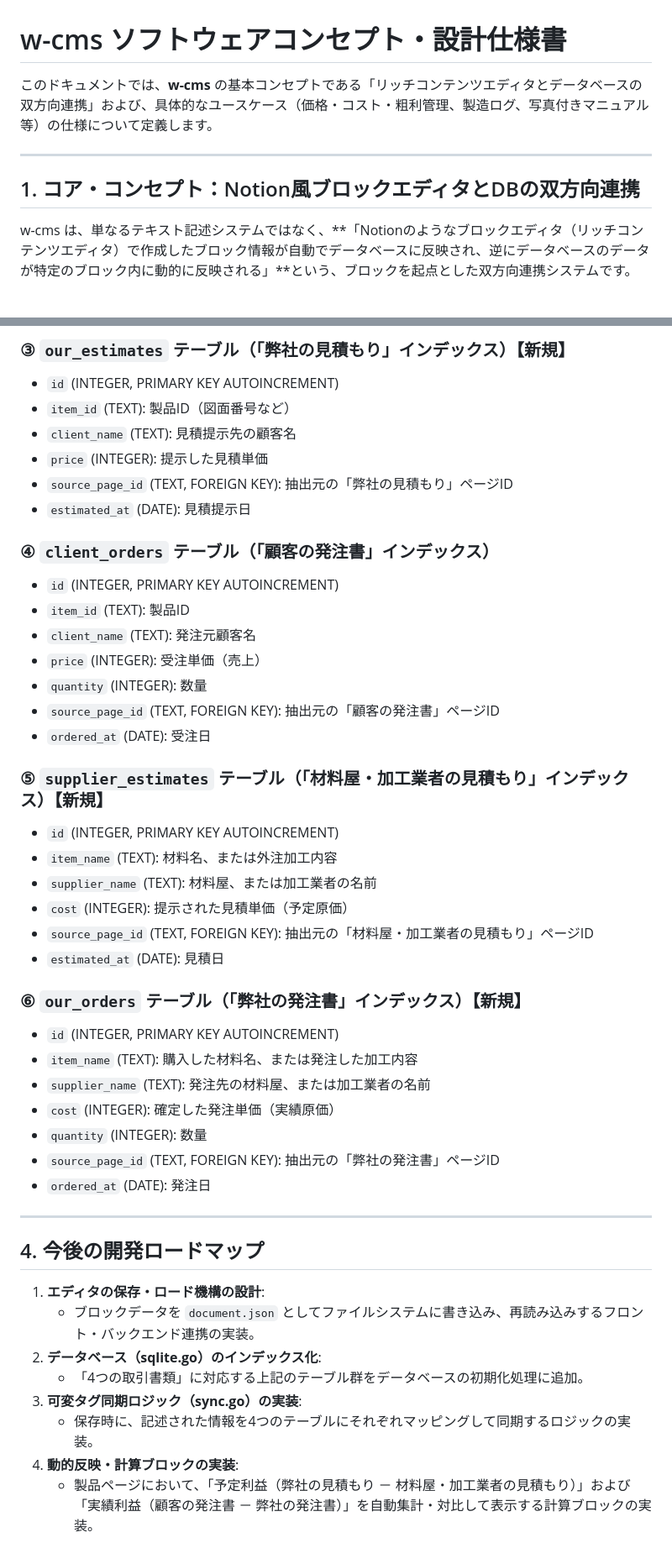
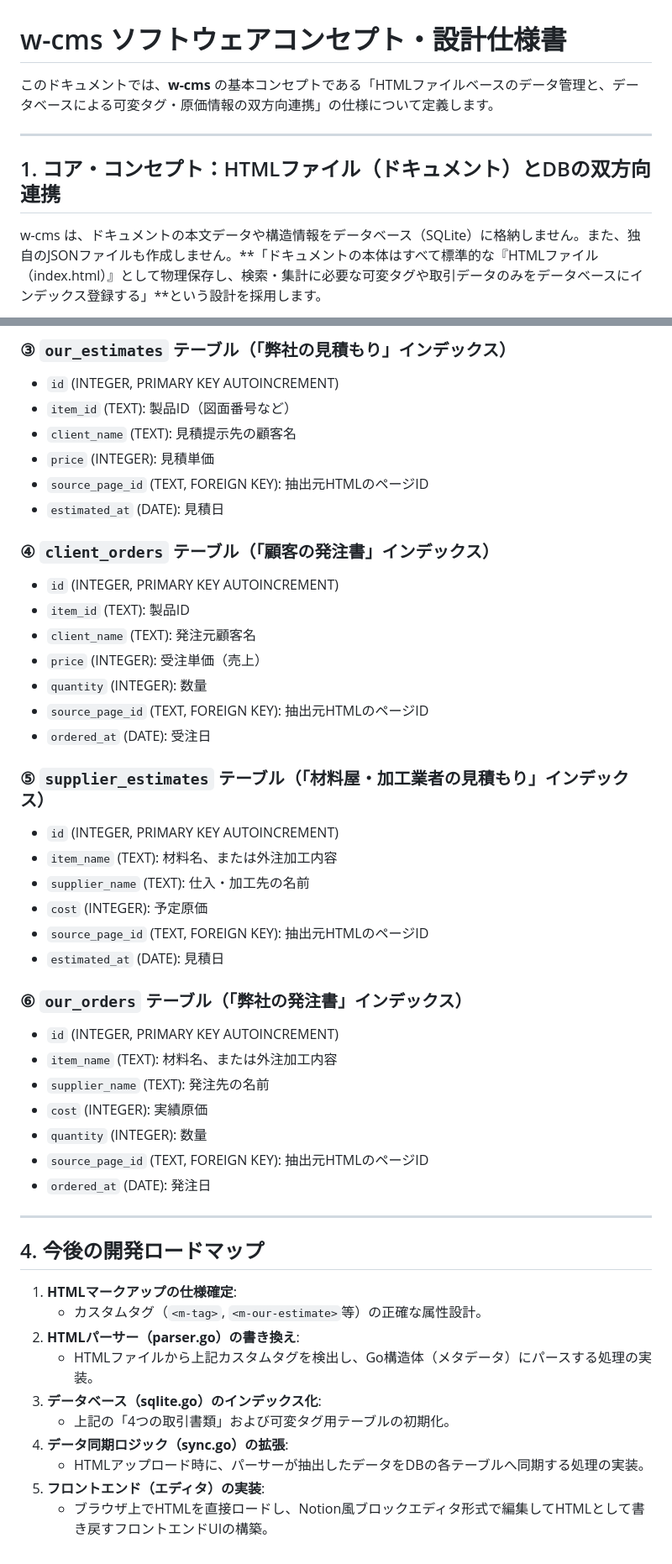
Before and after one commit to wordring/w-cms, a Markdown page: docs/concept.md, 2 parts joined by grey strips. Shown at 84% size. GitHub-like rendering.

Commit message:
docs: define strict HTML-based document storage with custom tags

````diff
--- a/docs/concept.md
+++ b/docs/concept.md
@@ -1,12 +1,12 @@
 # w-cms ソフトウェアコンセプト・設計仕様書
 
-このドキュメントでは、**w-cms** の基本コンセプトである「リッチコンテンツエディタとデータベースの双方向連携」および、具体的なユースケース（価格・コスト・粗利管理、製造ログ、写真付きマニュアル等）の仕様について定義します。
+このドキュメントでは、**w-cms** の基本コンセプトである「HTMLファイルベースのデータ管理と、データベースによる可変タグ・原価情報の双方向連携」の仕様について定義します。
 
 ---
 
-## 1. コア・コンセプト：Notion風ブロックエディタとDBの双方向連携
+## 1. コア・コンセプト：HTMLファイル（ドキュメント）とDBの双方向連携
 
-w-cms は、単なるテキスト記述システムではなく、**「Notionのようなブロックエディタ（リッチコンテンツエディタ）で作成したブロック情報が自動でデータベースに反映され、逆にデータベースのデータが特定のブロック内に動的に反映される」**という、ブロックを起点とした双方向連携システムです。
+w-cms は、ドキュメントの本文データや構造情報をデータベース（SQLite）に格納しません。また、独自のJSONファイルも作成しません。**「ドキュメントの本体はすべて標準的な『HTMLファイル（index.html）』として物理保存し、検索・集計に必要な可変タグや取引データのみをデータベースにインデックス登録する」**という設計を採用します。
 
 ```mermaid
 graph TD
@@ -77,11 +102,11 @@ Notionのようにブロックを組み合わせてドキュメントを記述
 
-### ③ `our_estimates` テーブル（「弊社の見積もり」インデックス）【新規】
+### ③ `our_estimates` テーブル（「弊社の見積もり」インデックス）
 *   `id` (INTEGER, PRIMARY KEY AUTOINCREMENT)
 *   `item_id` (TEXT): 製品ID（図面番号など）
 *   `client_name` (TEXT): 見積提示先の顧客名
-*   `price` (INTEGER): 提示した見積単価
-*   `source_page_id` (TEXT, FOREIGN KEY): 抽出元の「弊社の見積もり」ページID
-*   `estimated_at` (DATE): 見積提示日
+*   `price` (INTEGER): 見積単価
+*   `source_page_id` (TEXT, FOREIGN KEY): 抽出元HTMLのページID
+*   `estimated_at` (DATE): 見積日
 
 ### ④ `client_orders` テーブル（「顧客の発注書」インデックス）
 *   `id` (INTEGER, PRIMARY KEY AUTOINCREMENT)
@@ -89,35 +114,37 @@ Notionのようにブロックを組み合わせてドキュメントを記述
 *   `client_name` (TEXT): 発注元顧客名
 *   `price` (INTEGER): 受注単価（売上）
 *   `quantity` (INTEGER): 数量
-*   `source_page_id` (TEXT, FOREIGN KEY): 抽出元の「顧客の発注書」ページID
+*   `source_page_id` (TEXT, FOREIGN KEY): 抽出元HTMLのページID
 *   `ordered_at` (DATE): 受注日
 
-### ⑤ `supplier_estimates` テーブル（「材料屋・加工業者の見積もり」インデックス）【新規】
+### ⑤ `supplier_estimates` テーブル（「材料屋・加工業者の見積もり」インデックス）
 *   `id` (INTEGER, PRIMARY KEY AUTOINCREMENT)
 *   `item_name` (TEXT): 材料名、または外注加工内容
-*   `supplier_name` (TEXT): 材料屋、または加工業者の名前
-*   `cost` (INTEGER): 提示された見積単価（予定原価）
-*   `source_page_id` (TEXT, FOREIGN KEY): 抽出元の「材料屋・加工業者の見積もり」ページID
+*   `supplier_name` (TEXT): 仕入・加工先の名前
+*   `cost` (INTEGER): 予定原価
+*   `source_page_id` (TEXT, FOREIGN KEY): 抽出元HTMLのページID
 *   `estimated_at` (DATE): 見積日
 
-### ⑥ `our_orders` テーブル（「弊社の発注書」インデックス）【新規】
+### ⑥ `our_orders` テーブル（「弊社の発注書」インデックス）
 *   `id` (INTEGER, PRIMARY KEY AUTOINCREMENT)
-*   `item_name` (TEXT): 購入した材料名、または発注した加工内容
-*   `supplier_name` (TEXT): 発注先の材料屋、または加工業者の名前
-*   `cost` (INTEGER): 確定した発注単価（実績原価）
+*   `item_name` (TEXT): 材料名、または外注加工内容
+*   `supplier_name` (TEXT): 発注先の名前
+*   `cost` (INTEGER): 実績原価
 *   `quantity` (INTEGER): 数量
-*   `source_page_id` (TEXT, FOREIGN KEY): 抽出元の「弊社の発注書」ページID
+*   `source_page_id` (TEXT, FOREIGN KEY): 抽出元HTMLのページID
 *   `ordered_at` (DATE): 発注日
 
 ---
 
 ## 4. 今後の開発ロードマップ
 
-1.  **エディタの保存・ロード機構の設計**:
-    *   ブロックデータを `document.json` としてファイルシステムに書き込み、再読み込みするフロント・バックエンド連携の実装。
-2.  **データベース（sqlite.go）のインデックス化**:
-    *   「4つの取引書類」に対応する上記のテーブル群をデータベースの初期化処理に追加。
-3.  **可変タグ同期ロジック（sync.go）の実装**:
-    *   保存時に、記述された情報を4つのテーブルにそれぞれマッピングして同期するロジックの実装。
-4.  **動的反映・計算ブロックの実装**:
-    *   製品ページにおいて、「予定利益（弊社の見積もり － 材料屋・加工業者の見積もり）」および「実績利益（顧客の発注書 － 弊社の発注書）」を自動集計・対比して表示する計算ブロックの実装。
+1.  **HTMLマークアップの仕様確定**:
+    *   カスタムタグ（`<m-tag>`, `<m-our-estimate>`等）の正確な属性設計。
+2.  **HTMLパーサー（parser.go）の書き換え**:
+    *   HTMLファイルから上記カスタムタグを検出し、Go構造体（メタデータ）にパースする処理の実装。
+3.  **データベース（sqlite.go）のインデックス化**:
+    *   上記の「4つの取引書類」および可変タグ用テーブルの初期化。
+4.  **データ同期ロジック（sync.go）の拡張**:
+    *   HTMLアップロード時に、パーサーが抽出したデータをDBの各テーブルへ同期する処理の実装。
+5.  **フロントエンド（エディタ）の実装**:
+    *   ブラウザ上でHTMLを直接ロードし、Notion風ブロックエディタ形式で編集してHTMLとして書き戻すフロントエンドUIの構築。
````
Also changed, not shown: other parts of docs/concept.md (+64 -39 lines).
